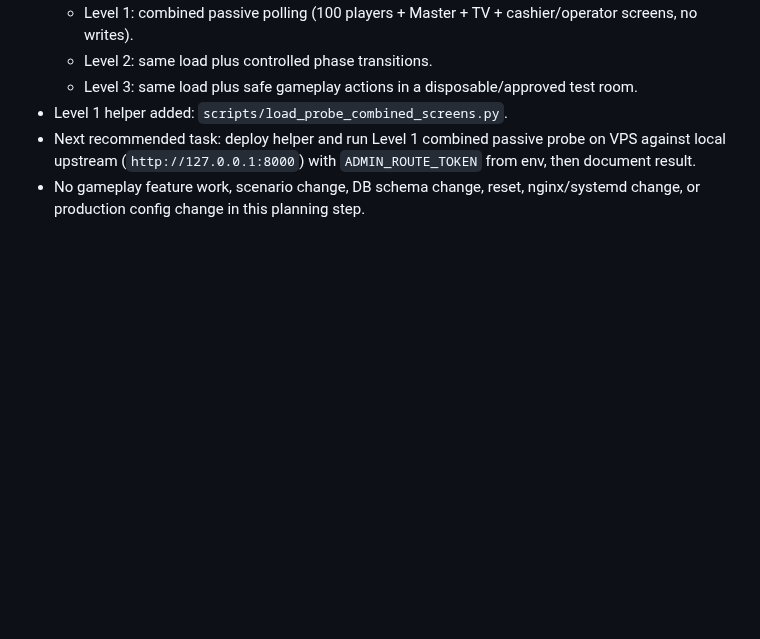
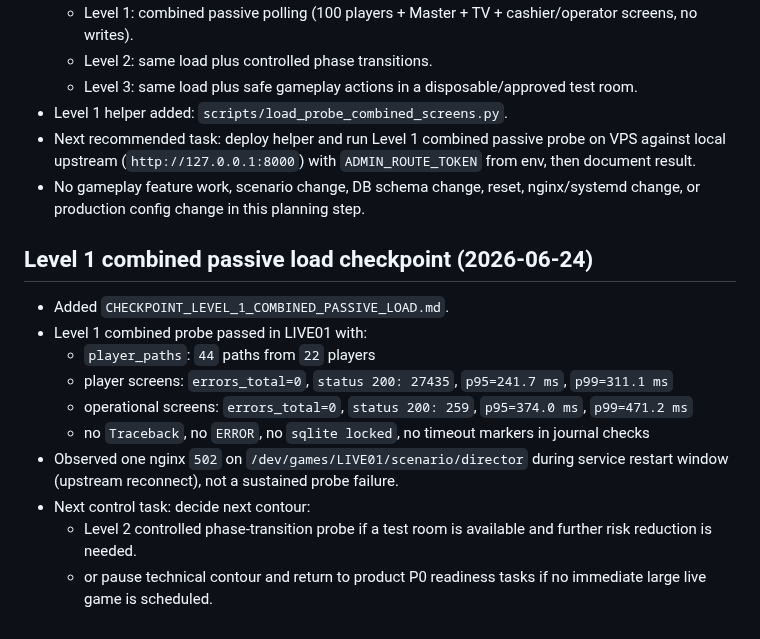
Before and after one commit to sobrabar45-droid/pristolov_mvp, a Markdown page: docs/control/NEXT_CODEX_TASK.md, the part around the change. Drawn GitHub-style; blank space fills up the shorter version.

```diff
--- a/docs/control/NEXT_CODEX_TASK.md
+++ b/docs/control/NEXT_CODEX_TASK.md
@@ -209,3 +209,16 @@ Standalone cashier Gold Desk runtime closed in:
 - Level 1 helper added: `scripts/load_probe_combined_screens.py`.
 - Next recommended task: deploy helper and run Level 1 combined passive probe on VPS against local upstream (`http://127.0.0.1:8000`) with `ADMIN_ROUTE_TOKEN` from env, then document result.
 - No gameplay feature work, scenario change, DB schema change, reset, nginx/systemd change, or production config change in this planning step.
+
+## Level 1 combined passive load checkpoint (2026-06-24)
+
+- Added `CHECKPOINT_LEVEL_1_COMBINED_PASSIVE_LOAD.md`.
+- Level 1 combined probe passed in LIVE01 with:
+  - `player_paths`: `44` paths from `22` players
+  - player screens: `errors_total=0`, `status 200: 27435`, `p95=241.7 ms`, `p99=311.1 ms`
+  - operational screens: `errors_total=0`, `status 200: 259`, `p95=374.0 ms`, `p99=471.2 ms`
+  - no `Traceback`, no `ERROR`, no `sqlite locked`, no timeout markers in journal checks
+- Observed one nginx `502` on `/dev/games/LIVE01/scenario/director` during service restart window (upstream reconnect), not a sustained probe failure.
+- Next control task: decide next contour:
+  - Level 2 controlled phase-transition probe if a test room is available and further risk reduction is needed.
+  - or pause technical contour and return to product P0 readiness tasks if no immediate large live game is scheduled.
```
Also changed, not shown: docs/control/CHECKPOINT_LEVEL_1_COMBINED_PASSIVE_LOAD.md (added, +148 -0 lines), docs/control/FULL_SCENARIO_COMBINED_LOAD_PROBE_PLAN.md (+63 -0 lines).
